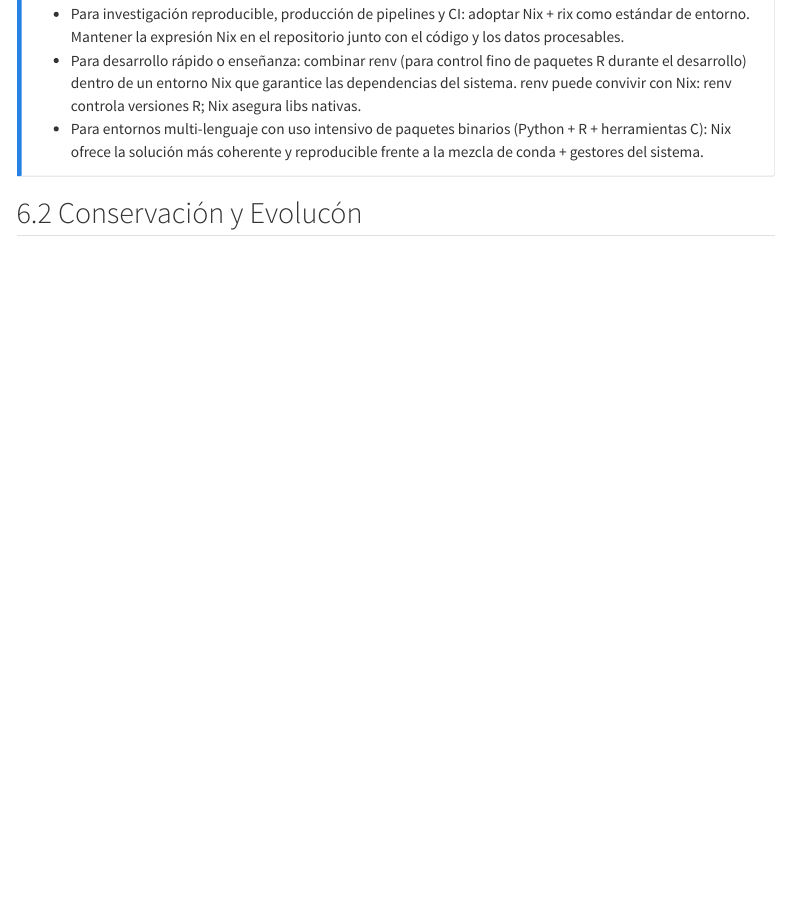
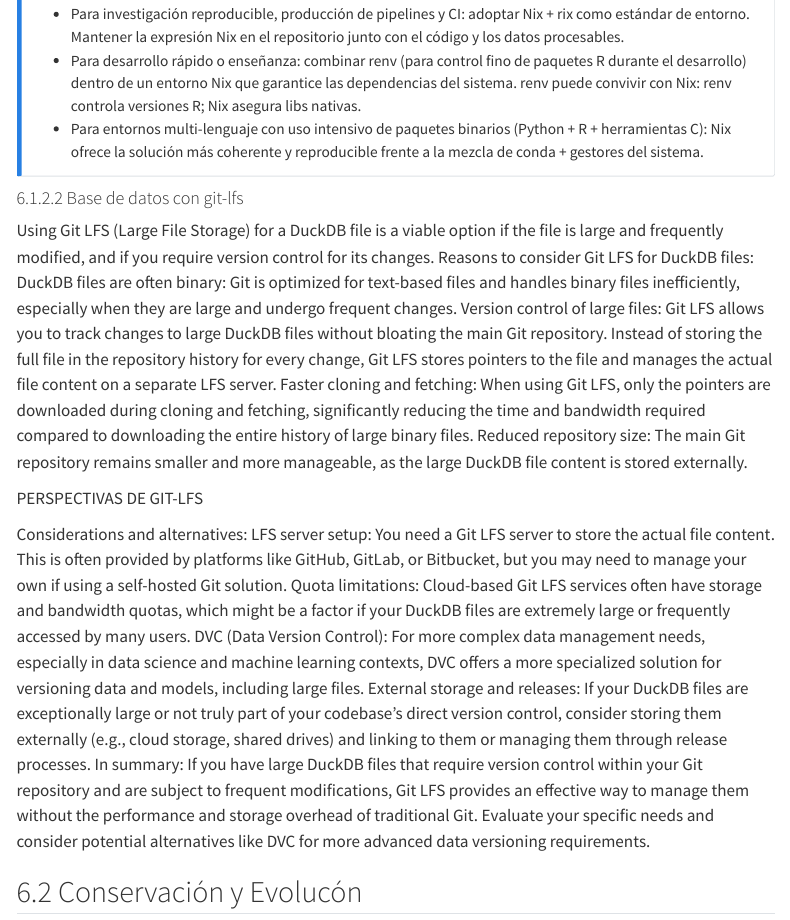
Before and after one commit to santi-rios/NereidaPipeline, a Quarto document (reportes/analisis_biodiversidad_marina.qmd): the page in a window 1100 px wide, from 15950 px down. Rendered offline with R 4.5, knitr and Pandoc in place of Quarto, with nearby package versions; some code elsewhere in the file could not run offline; menus at the side of the page are left out.

Commit message:
Update copyright holder and year in the biodiversity analysis report; add section on Git LFS for DuckDB file management.

```diff
--- a/reportes/analisis_biodiversidad_marina.qmd
+++ b/reportes/analisis_biodiversidad_marina.qmd
@@ -25,14 +25,13 @@ license:
   type: open-access
   url: https://www.gnu.org/licenses/fdl-1.3-standalone.html
 copyright:
-  holder: Josiah Carberry
-  year: 2008
+  holder: Santiago Garcia-Rios
+  year: 2025
 citation:
-  container-title: Journal of Psychoceramics
+  container-title: NereidaPipeline
   volume: 1
   issue: 1
-  doi: 10.5555/12345678
-funding: "The author received no specific funding for this work."
+  doi: 10.xxxx/xxxxxxxxx
 format:
   html:
     # title
@@ -1353,6 +1352,25 @@ Recomendaciones prácticas
 :::
 
 
+#### Base de datos con git-lfs
+
+Using Git LFS (Large File Storage) for a DuckDB file is a viable option if the file is large and frequently modified, and if you require version control for its changes.
+Reasons to consider Git LFS for DuckDB files:
+DuckDB files are often binary: Git is optimized for text-based files and handles binary files inefficiently, especially when they are large and undergo frequent changes.
+Version control of large files: Git LFS allows you to track changes to large DuckDB files without bloating the main Git repository. Instead of storing the full file in the repository history for every change, Git LFS stores pointers to the file and manages the actual file content on a separate LFS server.
+Faster cloning and fetching: When using Git LFS, only the pointers are downloaded during cloning and fetching, significantly reducing the time and bandwidth required compared to downloading the entire history of large binary files.
+Reduced repository size: The main Git repository remains smaller and more manageable, as the large DuckDB file content is stored externally.
+
+PERSPECTIVAS DE GIT-LFS
+
+Considerations and alternatives:
+LFS server setup: You need a Git LFS server to store the actual file content. This is often provided by platforms like GitHub, GitLab, or Bitbucket, but you may need to manage your own if using a self-hosted Git solution.
+Quota limitations: Cloud-based Git LFS services often have storage and bandwidth quotas, which might be a factor if your DuckDB files are extremely large or frequently accessed by many users.
+DVC (Data Version Control): For more complex data management needs, especially in data science and machine learning contexts, DVC offers a more specialized solution for versioning data and models, including large files.
+External storage and releases: If your DuckDB files are exceptionally large or not truly part of your codebase's direct version control, consider storing them externally (e.g., cloud storage, shared drives) and linking to them or managing them through release processes.
+In summary: If you have large DuckDB files that require version control within your Git repository and are subject to frequent modifications, Git LFS provides an effective way to manage them without the performance and storage overhead of traditional Git. Evaluate your specific needs and consider potential alternatives like DVC for more advanced data versioning requirements.
+
+
 ## Conservación y Evolucón
 
 ### Recomendaciones de Manejo
```
